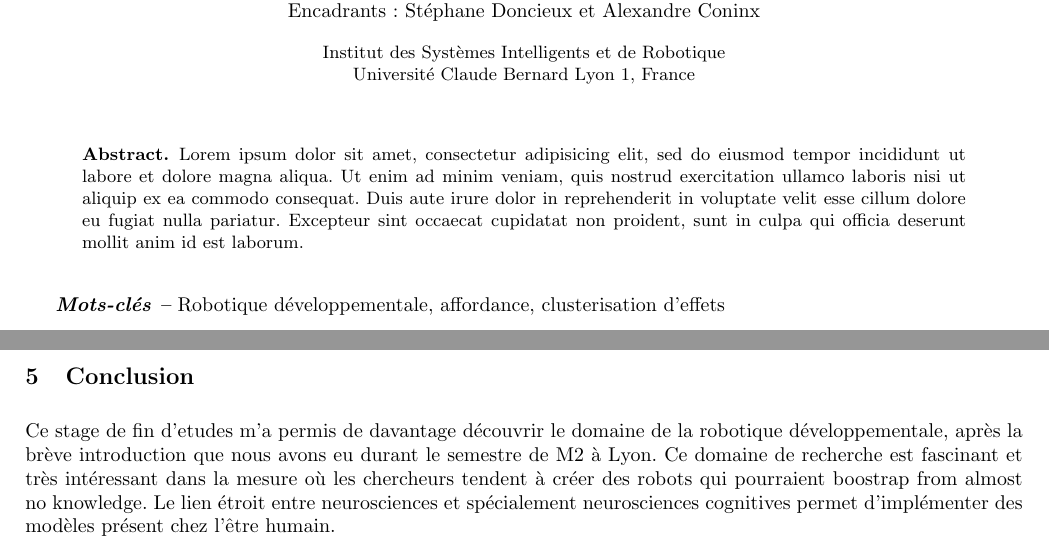
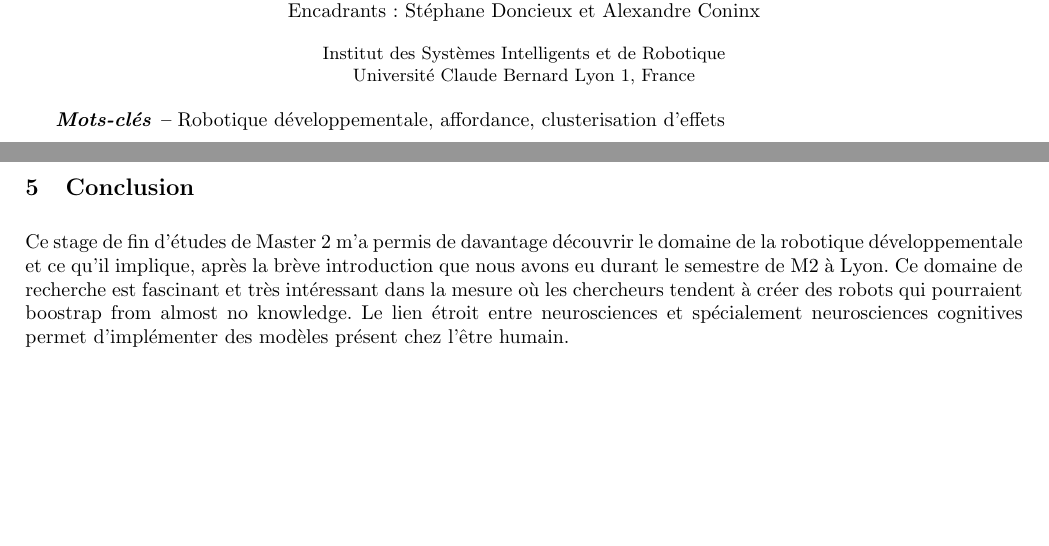
Before and after one commit to stanislasleroy/isir_m2_internship, a LaTeX thesis (FR/LEROY_M2_ISIR_2017_internship_thesis.tex): two parts of pages 1 and 7 of 11 before the commit and two parts of pages 1 and 9 of 10 after it, joined at a grey line, cut so that both start at the same text, the shorter picture padded with empty space. Compiled offline with pdfLaTeX.

Commit message:
Minor modifs

```diff
--- a/FR/LEROY_M2_ISIR_2017_internship_thesis.tex
+++ b/FR/LEROY_M2_ISIR_2017_internship_thesis.tex
@@ -37,11 +37,6 @@ Université Claude Bernard Lyon 1, France}
   %  \includegraphics[width=0.5\textwidth]{figures/logo-lyon1.png}
   %  \end{center}
 \maketitle
-
-
-\begin{abstract}
-Lorem ipsum dolor sit amet, consectetur adipisicing elit, sed do eiusmod tempor incididunt ut labore et dolore magna aliqua. Ut enim ad minim veniam, quis nostrud exercitation ullamco laboris nisi ut aliquip ex ea commodo consequat. Duis aute irure dolor in reprehenderit in voluptate velit esse cillum dolore eu fugiat nulla pariatur. Excepteur sint occaecat cupidatat non proident, sunt in culpa qui officia deserunt mollit anim id est laborum.
-\end{abstract}
 
 \keywords{Robotique développementale, affordance, clusterisation d'effets}
 
@@ -384,7 +379,7 @@ Plusieurs axes d'améliorations peuvent être proposés. Nous avons testé l'alg
 
 \section{Conclusion}
 
-Ce stage de fin d'etudes m'a permis de davantage découvrir le domaine de la robotique développementale, après la brève introduction que nous avons eu durant le semestre de M2 à Lyon. Ce domaine de recherche est fascinant et très intéressant dans la mesure où les chercheurs tendent à créer des robots qui pourraient boostrap from almost no knowledge. Le lien étroit entre neurosciences et spécialement neurosciences cognitives permet d'implémenter des modèles présent chez l'être humain.
+Ce stage de fin d'études de Master 2 m'a permis de davantage découvrir le domaine de la robotique développementale et ce qu'il implique, après la brève introduction que nous avons eu durant le semestre de M2 à Lyon. Ce domaine de recherche est fascinant et très intéressant dans la mesure où les chercheurs tendent à créer des robots qui pourraient boostrap from almost no knowledge. Le lien étroit entre neurosciences et spécialement neurosciences cognitives permet d'implémenter des modèles présent chez l'être humain.
 
 % \section*{Annexe}
 % % \addcontentsline{toc}{chapter}{Annex}
```
Also changed, not shown: FR/LEROY_M2_ISIR_2017_internship_thesis.tex (4 more changed lines).
